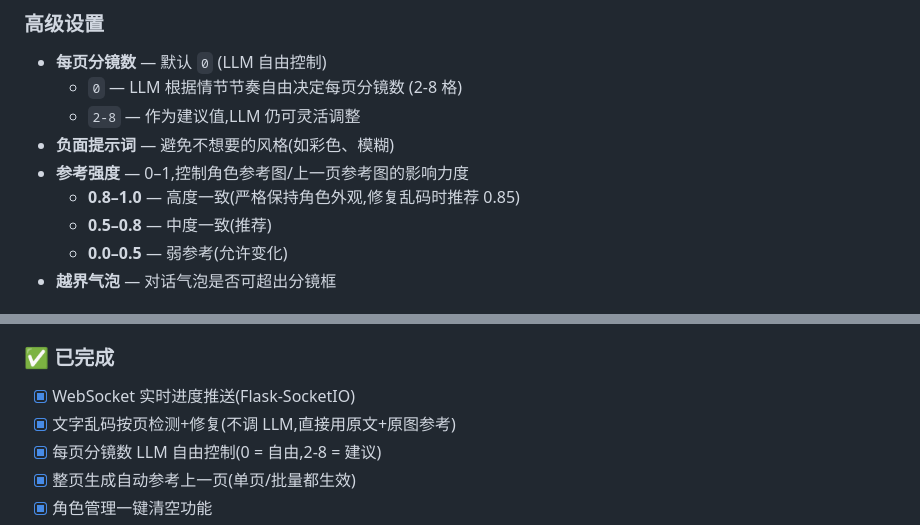
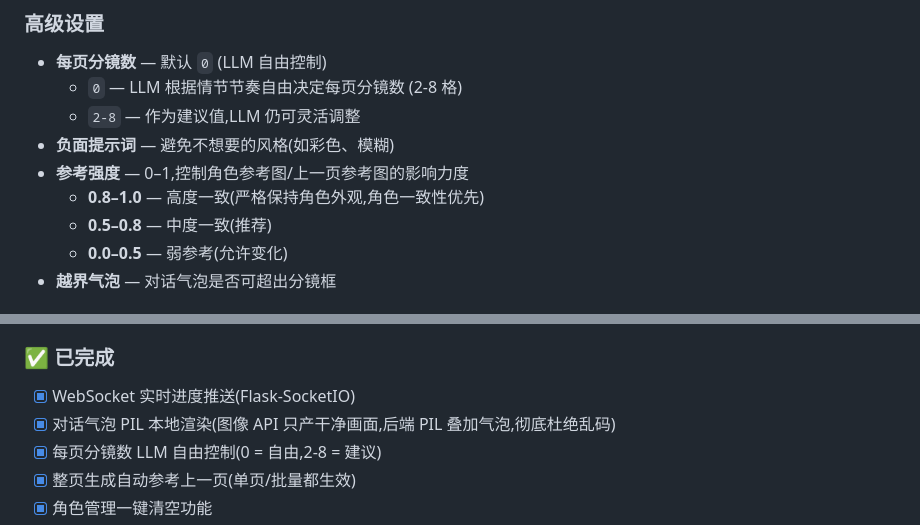
Before and after one commit to tooxtox/novel2comic, a Markdown page: README.md, 2 parts joined by grey strips. Rendered like a GitHub page.

```diff
--- a/README.md
+++ b/README.md
@@ -216,7 +216,7 @@ python app.py
   - `2-8` — 作为建议值,LLM 仍可灵活调整
 - **负面提示词** — 避免不想要的风格(如彩色、模糊)
 - **参考强度** — 0–1,控制角色参考图/上一页参考图的影响力度
-  - **0.8–1.0** — 高度一致(严格保持角色外观,修复乱码时推荐 0.85)
+  - **0.8–1.0** — 高度一致(严格保持角色外观,角色一致性优先)
   - **0.5–0.8** — 中度一致(推荐)
   - **0.0–0.5** — 弱参考(允许变化)
 - **越界气泡** — 对话气泡是否可超出分镜框
@@ -520,7 +506,7 @@ A:
 ### ✅ 已完成
 
 - [x] WebSocket 实时进度推送(Flask-SocketIO)
-- [x] 文字乱码按页检测+修复(不调 LLM,直接用原文+原图参考)
+- [x] 对话气泡 PIL 本地渲染(图像 API 只产干净画面,后端 PIL 叠加气泡,彻底杜绝乱码)
 - [x] 每页分镜数 LLM 自由控制(0 = 自由,2-8 = 建议)
 - [x] 整页生成自动参考上一页(单页/批量都生效)
 - [x] 角色管理一键清空功能
```
Also changed, not shown: other parts of README.md (+35 -49 lines).
